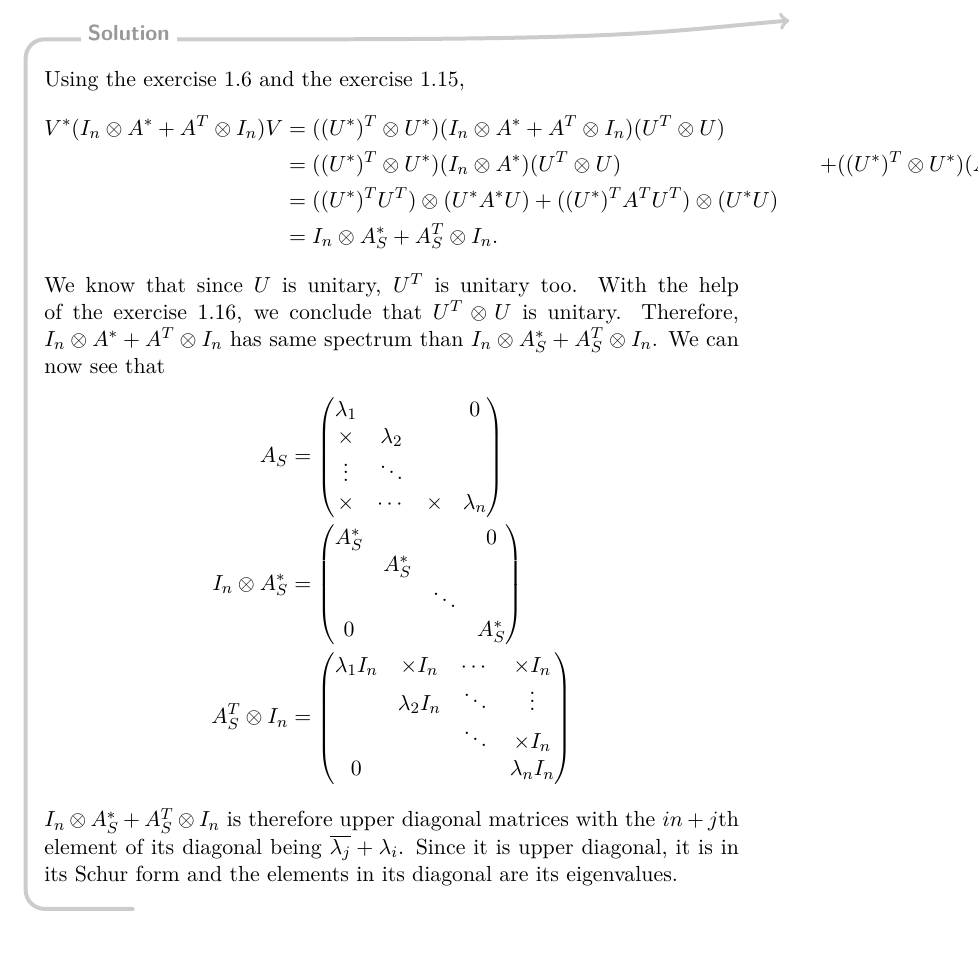
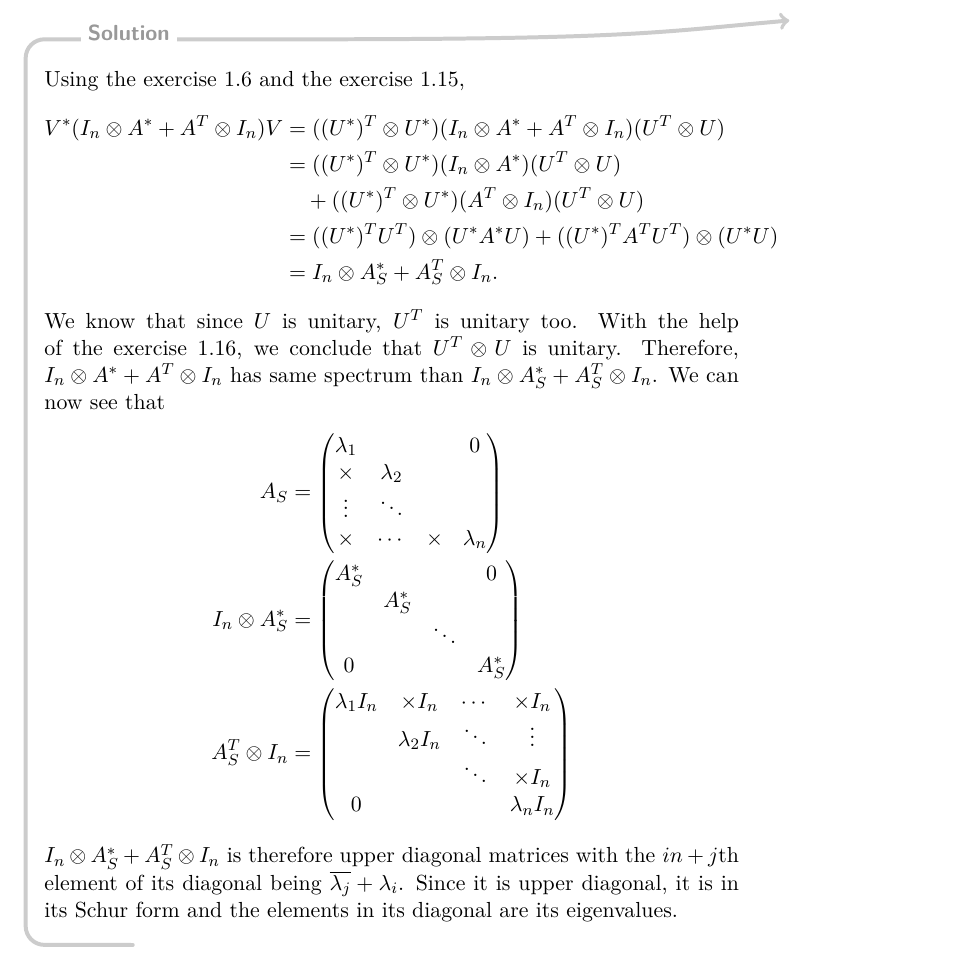
Before and after one commit to blegat/LINMA2380-exercises, a LaTeX problem sheet (LINMA2380-exercises.tex, which reads ch4.tex): part of page 30 of 36, cut so that both start at the same text. Compiled offline with pdfLaTeX.

Commit message:
Fix typo in 4.1

```diff
--- a/ch4.tex
+++ b/ch4.tex
@@ -5,7 +5,7 @@
   \begin{align*}
     V^* (I_n \otimes A^* + A^T \otimes I_n) V
     & = ((U^*)^T \otimes U^*) (I_n \otimes A^* + A^T \otimes I_n) (U^T \otimes U)\\
-    & = ((U^*)^T \otimes U^*) (I_n \otimes A^*) (U^T \otimes U)
+    & = ((U^*)^T \otimes U^*) (I_n \otimes A^*) (U^T \otimes U)\\
     & \quad + ((U^*)^T \otimes U^*) (A^T \otimes I_n) (U^T \otimes U)\\
     & = ((U^*)^TU^T) \otimes (U^*A^*U) + ((U^*)^TA^TU^T) \otimes (U^*U)\\
     & = I_n \otimes A_S^* + A_S^T \otimes I_n.
```
